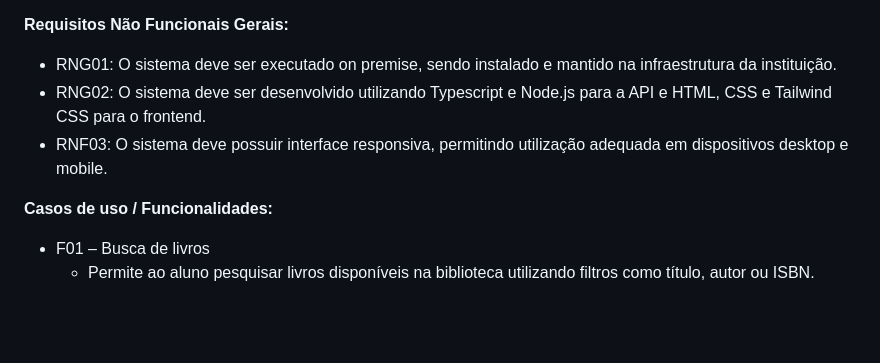
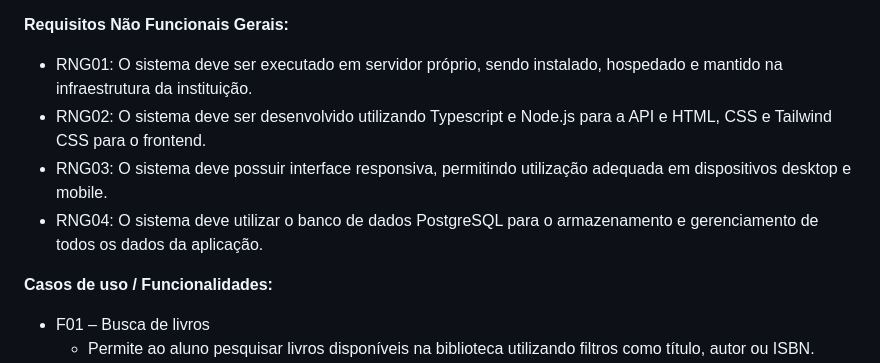
Before and after one commit to GabrielMorez/PIT-Biblioteca-Uniasselvi, a Markdown page: requisitos.md, the part around the change. Drawn GitHub-style; blank space fills up the shorter version.

Commit message:
Update requisitos.md
Ajustado o Requisitos Não Funcionais Gerais conforme solicitação do professor:
"Definir o DB e trocar de on premisse pare servidor próprio"
Também corrigido a descrição de RNF03 para RNG03

```diff
--- a/requisitos.md
+++ b/requisitos.md
@@ -24,9 +24,10 @@ Automatizar o controle de empréstimos e devoluções de livros da biblioteca ac
 
 **Requisitos Não Funcionais Gerais:**
 
-- RNG01: O sistema deve ser executado on premise, sendo instalado e mantido na infraestrutura da instituição.
+- RNG01: O sistema deve ser executado em servidor próprio, sendo instalado, hospedado e mantido na infraestrutura da instituição.
 - RNG02: O sistema deve ser desenvolvido utilizando Typescript e Node.js para a API e HTML, CSS e Tailwind CSS para o frontend.
-- RNF03: O sistema deve possuir interface responsiva, permitindo utilização adequada em dispositivos desktop e mobile.
+- RNG03: O sistema deve possuir interface responsiva, permitindo utilização adequada em dispositivos desktop e mobile.
+- RNG04: O sistema deve utilizar o banco de dados PostgreSQL para o armazenamento e gerenciamento de todos os dados da aplicação.
 
 **Casos de uso / Funcionalidades:**
 - F01 – Busca de livros
```
